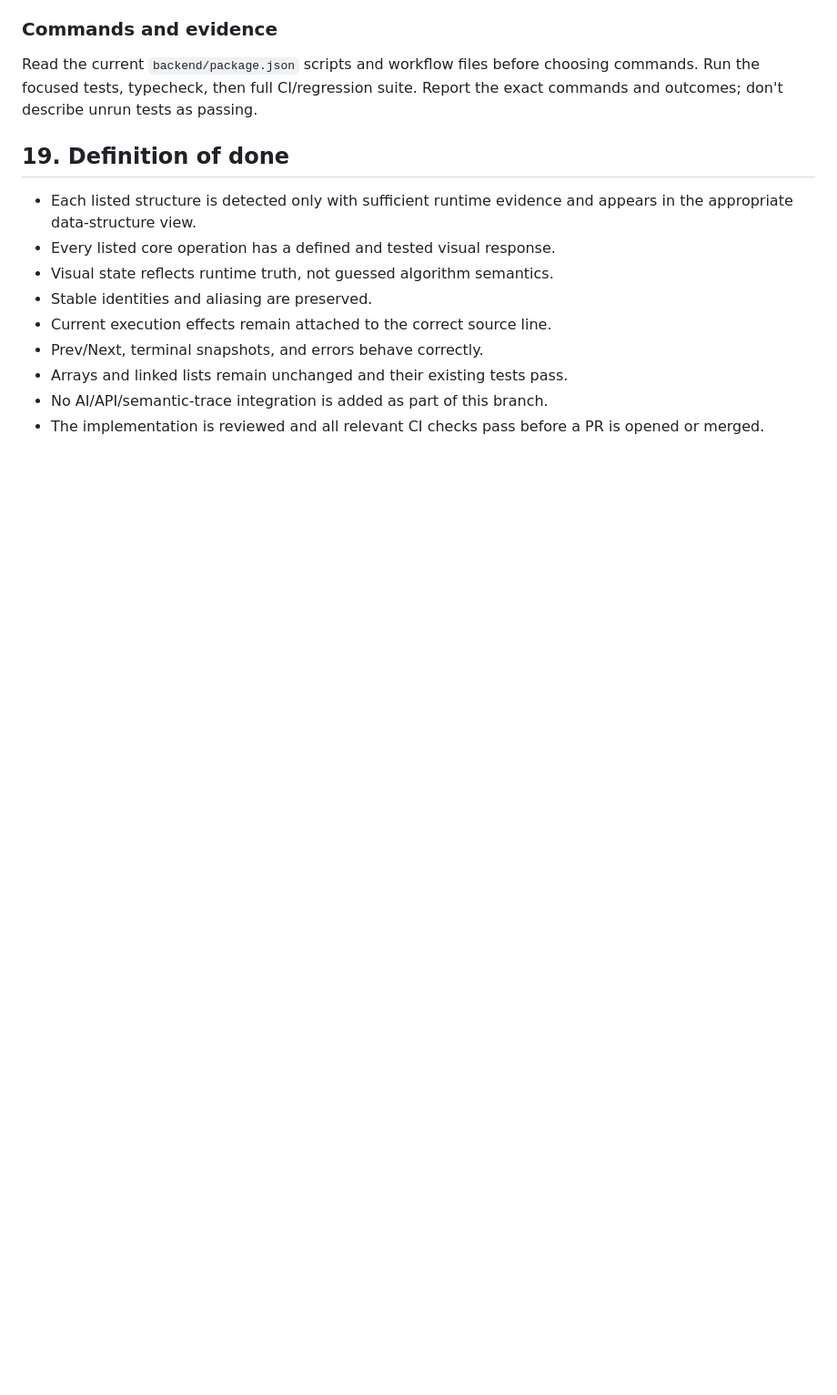
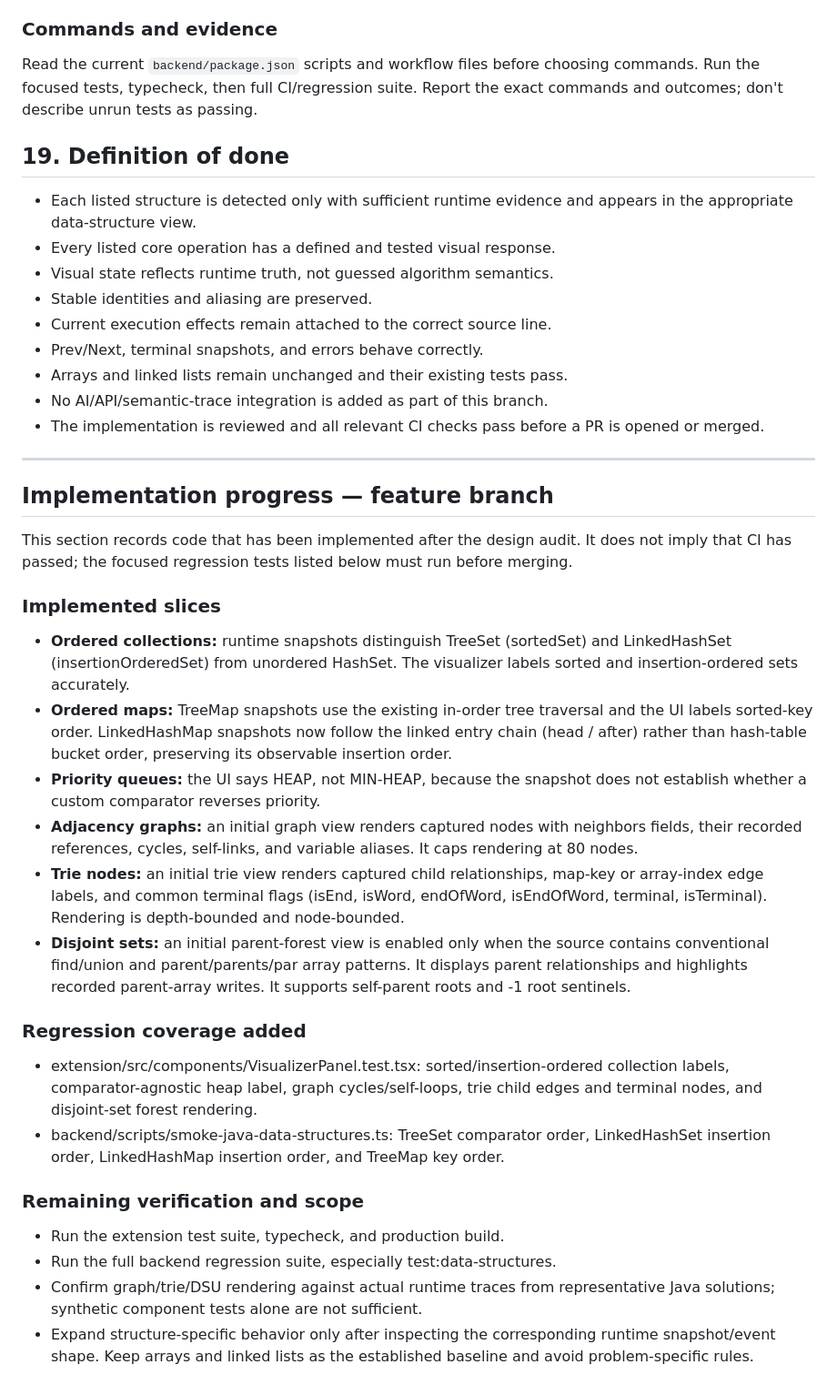
Before and after one commit to sk07shubh/YourVision, a Markdown page: docs/data-structure-visualization-plan.md, the part around the change. Shown at 91% size. Rendered like a GitHub page; blank space fills up the shorter version.

Commit message:
docs: track remaining structure implementation progress

```diff
--- a/docs/data-structure-visualization-plan.md
+++ b/docs/data-structure-visualization-plan.md
@@ -484,3 +484,31 @@ Read the current `backend/package.json` scripts and workflow files before choosi
 - Arrays and linked lists remain unchanged and their existing tests pass.
 - No AI/API/semantic-trace integration is added as part of this branch.
 - The implementation is reviewed and all relevant CI checks pass before a PR is opened or merged.
+
+
+---
+
+## Implementation progress — feature branch
+
+This section records code that has been implemented after the design audit. It does not imply that CI has passed; the focused regression tests listed below must run before merging.
+
+### Implemented slices
+
+- **Ordered collections:** runtime snapshots distinguish TreeSet (sortedSet) and LinkedHashSet (insertionOrderedSet) from unordered HashSet. The visualizer labels sorted and insertion-ordered sets accurately.
+- **Ordered maps:** TreeMap snapshots use the existing in-order tree traversal and the UI labels sorted-key order. LinkedHashMap snapshots now follow the linked entry chain (head / after) rather than hash-table bucket order, preserving its observable insertion order.
+- **Priority queues:** the UI says HEAP, not MIN-HEAP, because the snapshot does not establish whether a custom comparator reverses priority.
+- **Adjacency graphs:** an initial graph view renders captured nodes with neighbors fields, their recorded references, cycles, self-links, and variable aliases. It caps rendering at 80 nodes.
+- **Trie nodes:** an initial trie view renders captured child relationships, map-key or array-index edge labels, and common terminal flags (isEnd, isWord, endOfWord, isEndOfWord, terminal, isTerminal). Rendering is depth-bounded and node-bounded.
+- **Disjoint sets:** an initial parent-forest view is enabled only when the source contains conventional find/union and parent/parents/par array patterns. It displays parent relationships and highlights recorded parent-array writes. It supports self-parent roots and -1 root sentinels.
+
+### Regression coverage added
+
+- extension/src/components/VisualizerPanel.test.tsx: sorted/insertion-ordered collection labels, comparator-agnostic heap label, graph cycles/self-loops, trie child edges and terminal nodes, and disjoint-set forest rendering.
+- backend/scripts/smoke-java-data-structures.ts: TreeSet comparator order, LinkedHashSet insertion order, LinkedHashMap insertion order, and TreeMap key order.
+
+### Remaining verification and scope
+
+- Run the extension test suite, typecheck, and production build.
+- Run the full backend regression suite, especially test:data-structures.
+- Confirm graph/trie/DSU rendering against actual runtime traces from representative Java solutions; synthetic component tests alone are not sufficient.
+- Expand structure-specific behavior only after inspecting the corresponding runtime snapshot/event shape. Keep arrays and linked lists as the established baseline and avoid problem-specific rules.
```
